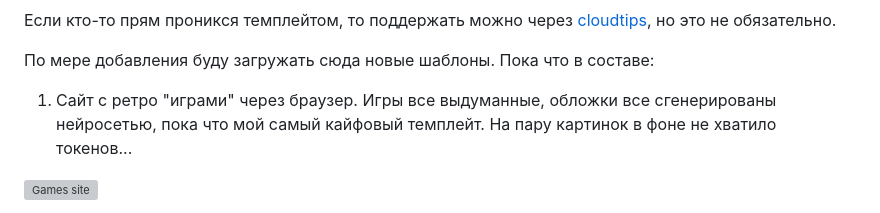
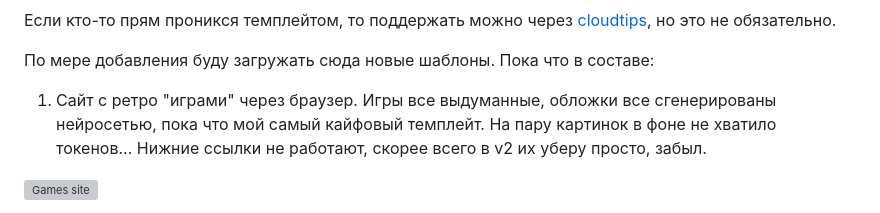
Before and after one commit to forestsnet/sni-templates, a Markdown page: README.md, the part around the change. Drawn GitHub-style; grey boxes are pictures that could not be loaded.

```diff
--- a/README.md
+++ b/README.md
@@ -4,7 +4,7 @@
 
 По мере добавления буду загружать сюда новые шаблоны. Пока что в составе:
 
-1. Сайт с ретро "играми" через браузер. Игры все выдуманные, обложки все сгенерированы нейросетью, пока что мой самый кайфовый темплейт. На пару картинок в фоне не хватило токенов...
+1. Сайт с ретро "играми" через браузер. Игры все выдуманные, обложки все сгенерированы нейросетью, пока что мой самый кайфовый темплейт. На пару картинок в фоне не хватило токенов... Нижние ссылки не работают, скорее всего в v2 их уберу просто, забыл.
 
 ![Games site](https://github.com/user-attachments/assets/0b6672e7-73da-416b-b2ab-58d82a4af0bd)
 
```
